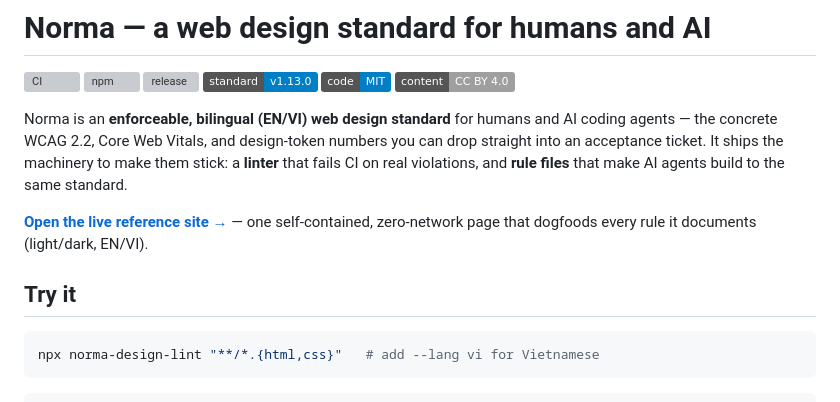
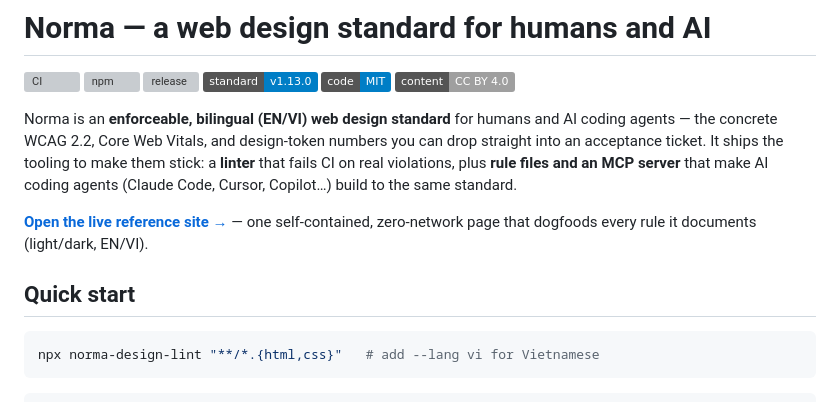
Before and after one commit to anhquanpbc/norma, a Markdown page: README.md, the part around the change. Rendered like a GitHub page; badges without logos; grey boxes are pictures that could not be loaded.

````diff
--- a/README.md
+++ b/README.md
@@ -11,13 +11,14 @@
 
 Norma is an **enforceable, bilingual (EN/VI) web design standard** for humans and AI coding agents — the
 concrete WCAG 2.2, Core Web Vitals, and design-token numbers you can drop straight into an acceptance
-ticket. It ships the machinery to make them stick: a **linter** that fails CI on real violations, and
-**rule files** that make AI agents build to the same standard.
+ticket. It ships the tooling to make them stick: a **linter** that fails CI on real violations, plus
+**rule files and an MCP server** that make AI coding agents (Claude Code, Cursor, Copilot…) build to the
+same standard.
 
 **[Open the live reference site →](https://anhquanpbc.github.io/norma/)** — one self-contained,
 zero-network page that dogfoods every rule it documents (light/dark, EN/VI).
 
-## Try it
+## Quick start
 
 ```bash
 npx norma-design-lint "**/*.{html,css}"   # add --lang vi for Vietnamese
````
Also changed, not shown: README.vi.md (+3 -3 lines).
